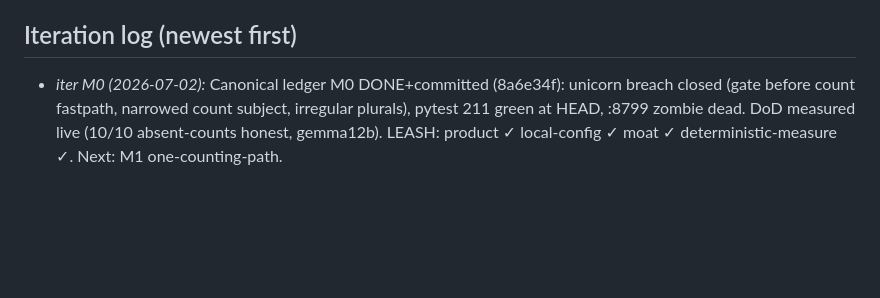
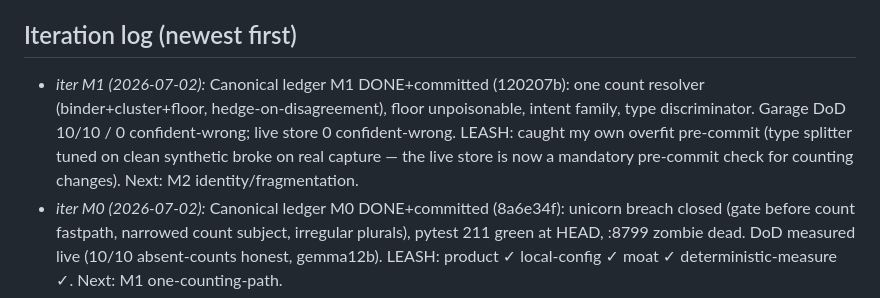
Before and after one commit to zer00318/soma, a Markdown page: ops/LOOP_LEASH.md, the part around the change. Rendered like a GitHub page; blank space fills up the shorter version.

Commit message:
ledger: M1 checked off with measured DoD (protocol §3.5)
Co-Authored-By: Claude Fable 5 <noreply@anthropic.com>

```diff
--- a/ops/LOOP_LEASH.md
+++ b/ops/LOOP_LEASH.md
@@ -37,6 +37,12 @@ A **working prototype** that feels like *magic — "it remembers everything"*
 - Failing #6 → move the heavy compute to a background gemma job; keep my turn light.
 
 ## Iteration log (newest first)
+- _iter M1 (2026-07-02):_ Canonical ledger M1 DONE+committed (120207b): one count resolver
+  (binder+cluster+floor, hedge-on-disagreement), floor unpoisonable, intent family, type
+  discriminator. Garage DoD 10/10 / 0 confident-wrong; live store 0 confident-wrong. LEASH:
+  caught my own overfit pre-commit (type splitter tuned on clean synthetic broke on real
+  capture — the live store is now a mandatory pre-commit check for counting changes).
+  Next: M2 identity/fragmentation.
 - _iter M0 (2026-07-02):_ Canonical ledger M0 DONE+committed (8a6e34f): unicorn breach closed
   (gate before count fastpath, narrowed count subject, irregular plurals), pytest 211 green at
   HEAD, :8799 zombie dead. DoD measured live (10/10 absent-counts honest, gemma12b). LEASH:
```
Also changed, not shown: ops/CANONICAL_SPEC.md (+11 -8 lines).
